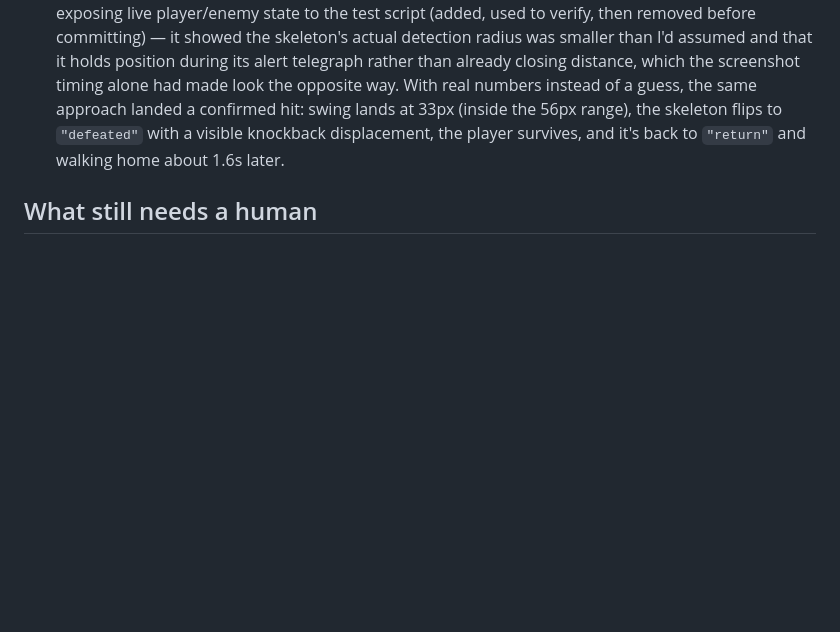
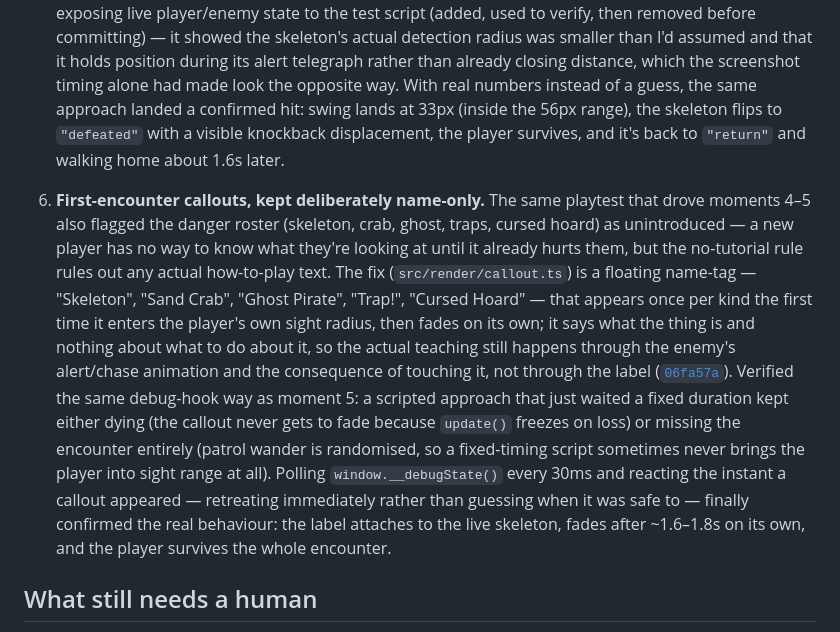
Before and after one commit to comp4020-agentic-coding-studio/comp4020-crit5-pengyue-Stella, a Markdown page: PROCESS.md, the part around the change. Rendered like a GitHub page; blank space fills up the shorter version.

Commit message:
Cite the first-encounter callout commit in PROCESS.md
Adds moment 6: why the callouts stay name-only under the no-tutorial
rule, and how the same debug-hook verification method from the
combat moment was needed again here after fixed-timing Playwright
scripts failed on both death-freezes and patrol-wander RNG variance.

```diff
--- a/PROCESS.md
+++ b/PROCESS.md
@@ -108,6 +108,29 @@ checkpoint by checkpoint, each gated on a green `pnpm check` before landing.
    visible knockback displacement, the player survives, and it's back to
    `"return"` and walking home about 1.6s later.
 
+6. **First-encounter callouts, kept deliberately name-only.** The same
+   playtest that drove moments 4–5 also flagged the danger roster (skeleton,
+   crab, ghost, traps, cursed hoard) as unintroduced — a new player has no way
+   to know what they're looking at until it already hurts them, but the
+   no-tutorial rule rules out any actual how-to-play text. The fix
+   (`src/render/callout.ts`) is a floating name-tag — "Skeleton", "Sand Crab",
+   "Ghost Pirate", "Trap!", "Cursed Hoard" — that appears once per kind the
+   first time it enters the player's own sight radius, then fades on its own;
+   it says what the thing is and nothing about what to do about it, so the
+   actual teaching still happens through the enemy's alert/chase animation and
+   the consequence of touching it, not through the label
+   ([`06fa57a`](https://github.com/comp4020-agentic-coding-studio/comp4020-crit5-pengyue-Stella/commit/06fa57a)).
+   Verified the same debug-hook way as moment 5: a scripted approach that just
+   waited a fixed duration kept either dying (the callout never gets to fade
+   because `update()` freezes on loss) or missing the encounter entirely
+   (patrol wander is randomised, so a fixed-timing script sometimes never
+   brings the player into sight range at all). Polling
+   `window.__debugState()` every 30ms and reacting the instant a callout
+   appeared — retreating immediately rather than guessing when it was safe
+   to — finally confirmed the real behaviour: the label attaches to the live
+   skeleton, fades after ~1.6–1.8s on its own, and the player survives the
+   whole encounter.
+
 ## What still needs a human
 
 - **Real playtesting by someone who hasn't seen the code.** The pass above
```
